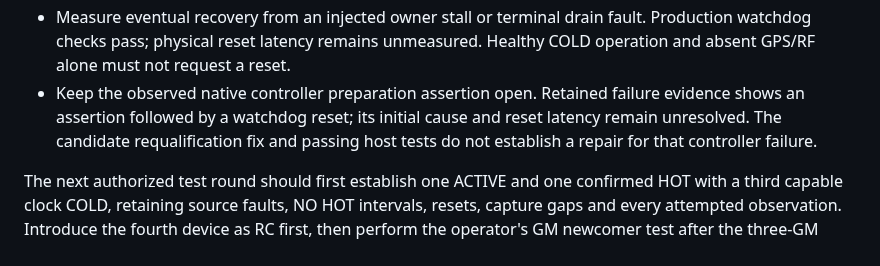
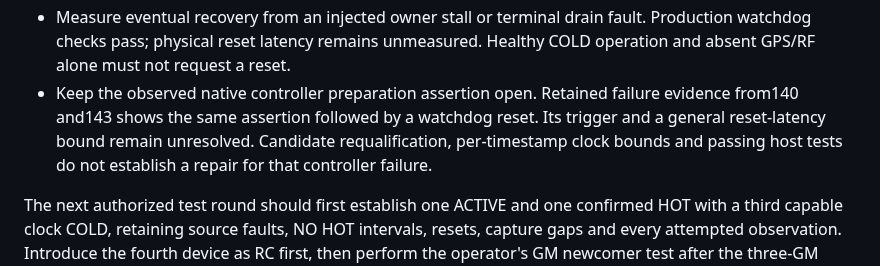
Before and after one commit to yantisj2/PToB, a Markdown page: docs/t096/gm-standby.md, the part around the change. Rendered like a GitHub page.

```diff
--- a/docs/t096/gm-standby.md
+++ b/docs/t096/gm-standby.md
@@ -260,9 +260,10 @@ The remaining work has separate causes and evidence requirements:
   Production watchdog checks pass; physical reset latency remains unmeasured.
   Healthy COLD operation and absent GPS/RF alone must not request a reset.
 - Keep the observed native controller preparation assertion open. Retained
-  failure evidence shows an assertion followed by a watchdog reset; its initial
-  cause and reset latency remain unresolved. The candidate requalification fix
-  and passing host tests do not establish a repair for that controller failure.
+  failure evidence from140 and143 shows the same assertion followed by a
+  watchdog reset. Its trigger and a general reset-latency bound remain unresolved.
+  Candidate requalification, per-timestamp clock bounds and passing host tests
+  do not establish a repair for that controller failure.
 
 The next authorized test round should first establish one ACTIVE and one
 confirmed HOT with a third capable clock COLD, retaining source faults, NO HOT
```
Also changed, not shown: CHANGELOG.md (+3 -0 lines).
